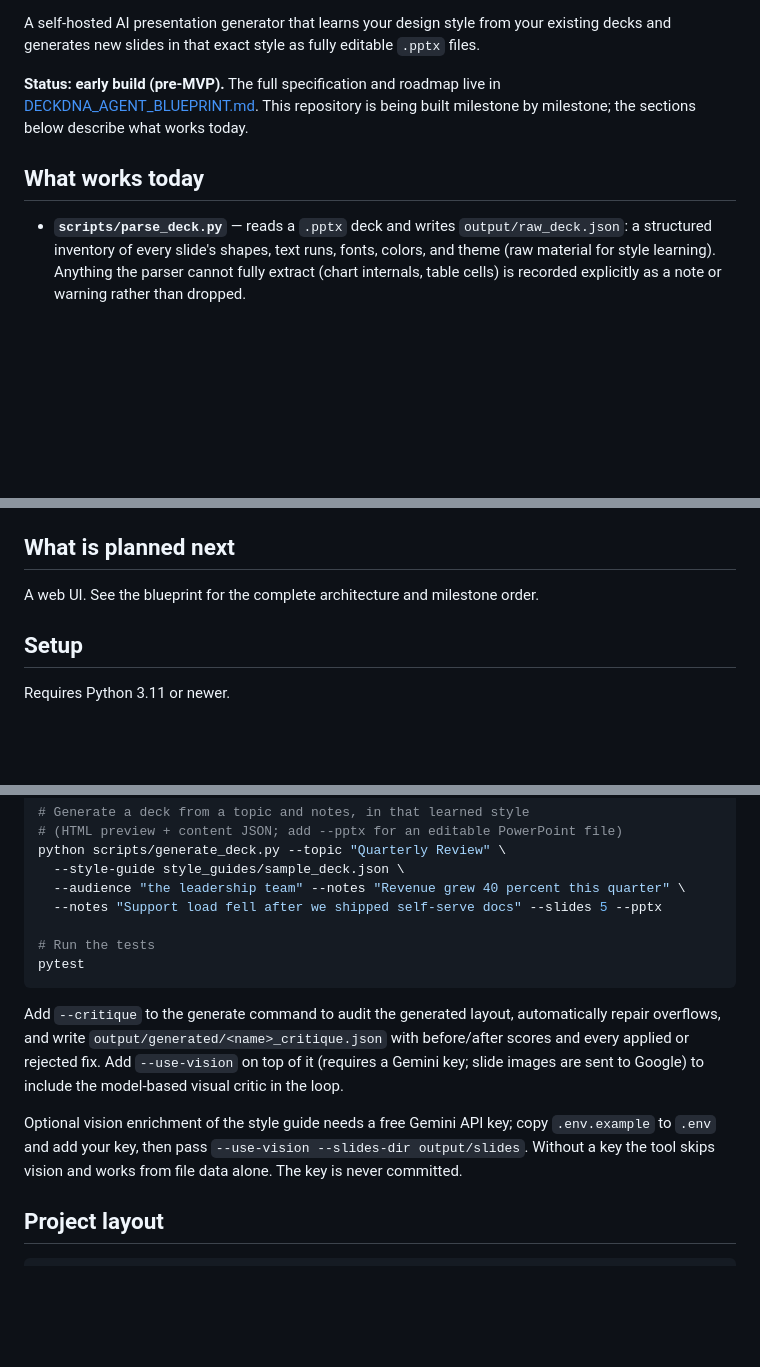
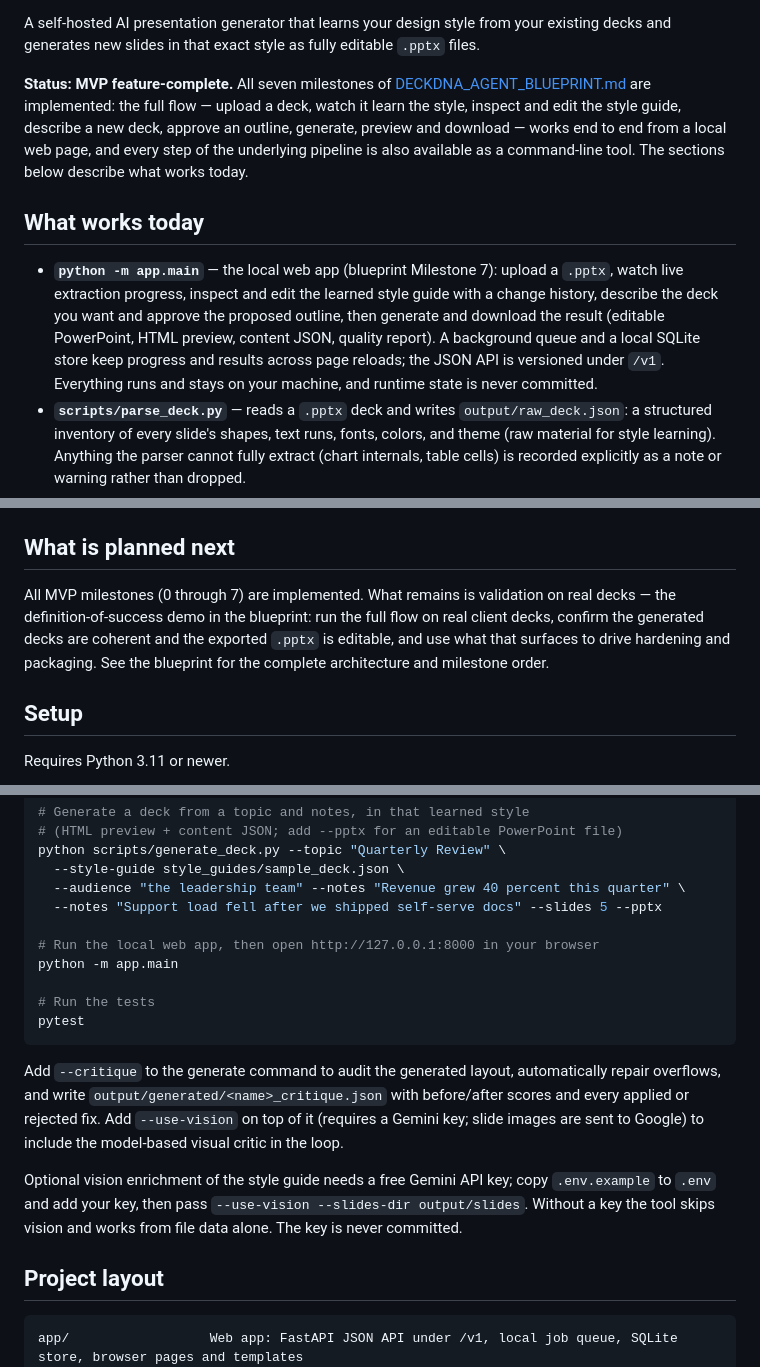
Before and after one commit to msrishav-28/deckdna, a Markdown page: README.md, 3 parts joined by grey strips. Rendered like a GitHub page; blank space fills up the shorter version.

Commit message:
Add Milestone 7 part 5: document the web app and mark MVP feature-complete
README now describes the local web app in "What works today", adds
FastAPI/Jinja2 badges and the app/ layout entry, shows how to run the
server, and replaces the planned-next section with real-deck validation.

````diff
--- a/README.md
+++ b/README.md
@@ -10,10 +12,11 @@
 
 A self-hosted AI presentation generator that learns your design style from your existing decks and generates new slides in that exact style as fully editable `.pptx` files.
 
-**Status: early build (pre-MVP).** The full specification and roadmap live in [DECKDNA_AGENT_BLUEPRINT.md](DECKDNA_AGENT_BLUEPRINT.md). This repository is being built milestone by milestone; the sections below describe what works today.
+**Status: MVP feature-complete.** All seven milestones of [DECKDNA_AGENT_BLUEPRINT.md](DECKDNA_AGENT_BLUEPRINT.md) are implemented: the full flow — upload a deck, watch it learn the style, inspect and edit the style guide, describe a new deck, approve an outline, generate, preview and download — works end to end from a local web page, and every step of the underlying pipeline is also available as a command-line tool. The sections below describe what works today.
 
 ## What works today
 
+- **`python -m app.main`** — the local web app (blueprint Milestone 7): upload a `.pptx`, watch live extraction progress, inspect and edit the learned style guide with a change history, describe the deck you want and approve the proposed outline, then generate and download the result (editable PowerPoint, HTML preview, content JSON, quality report). A background queue and a local SQLite store keep progress and results across page reloads; the JSON API is versioned under `/v1`. Everything runs and stays on your machine, and runtime state is never committed.
 - **`scripts/parse_deck.py`** — reads a `.pptx` deck and writes `output/raw_deck.json`: a structured inventory of every slide's shapes, text runs, fonts, colors, and theme (raw material for style learning). Anything the parser cannot fully extract (chart internals, table cells) is recorded explicitly as a note or warning rather than dropped.
 - **`scripts/render_deck.py`** — turns every slide of a `.pptx` deck into a 1920px-wide PNG image, using desktop PowerPoint (Windows) or LibreOffice (any platform) when installed. Fails with a clear message when neither is available; never fakes a render.
 - **`scripts/extract_style.py`** — learns a deck's design DNA end to end: parses the deck, classifies every slide by type (title, bullets, chart, quote, comparison, and more), and writes a style guide (`style_guides/<deck>.json`) with the palette, typography, margins, and content rules, plus a reusable template library (`style_guides/<deck>_templates.json`) recording each slide's layout as canvas-fraction geometry. Every fact carries a `provenance` marker saying whether it came from the file itself or was inferred, and anything not derivable stays empty with a warning instead of a guess. Optionally enriches the guide with Gemini vision descriptions of rendered slides (`--use-vision --slides-dir ...` with a `GEMINI_API_KEY` in `.env`).
@@ -23,7 +26,7 @@ A self-hosted AI presentation generator that learns your design style from your
 
 ## What is planned next
 
-A web UI. See the blueprint for the complete architecture and milestone order.
+All MVP milestones (0 through 7) are implemented. What remains is validation on real decks — the definition-of-success demo in the blueprint: run the full flow on real client decks, confirm the generated decks are coherent and the exported `.pptx` is editable, and use what that surfaces to drive hardening and packaging. See the blueprint for the complete architecture and milestone order.
 
 ## Setup
 
@@ -48,6 +51,9 @@ python scripts/generate_deck.py --topic "Quarterly Review" \
   --audience "the leadership team" --notes "Revenue grew 40 percent this quarter" \
   --notes "Support load fell after we shipped self-serve docs" --slides 5 --pptx
 
+# Run the local web app, then open http://127.0.0.1:8000 in your browser
+python -m app.main
+
 # Run the tests
 pytest
 ```
@@ -59,6 +65,7 @@ Optional vision enrichment of the style guide needs a free Gemini API key; copy
 ## Project layout
 
 ```text
+app/                  Web app: FastAPI JSON API under /v1, local job queue, SQLite store, browser pages and templates
 core/                 Domain logic (schemas, PPTX parser, style extractor, slide classifier, templates, vision adapter, outline/content generation, shared layout planner, bounded critique loop, HTML preview renderer, editable PPTX exporter)
 scripts/              Command-line entry points
 tests/                Pytest suite and synthetic fixtures
````
Also changed, not shown: other parts of README.md (+2 -0 lines).
